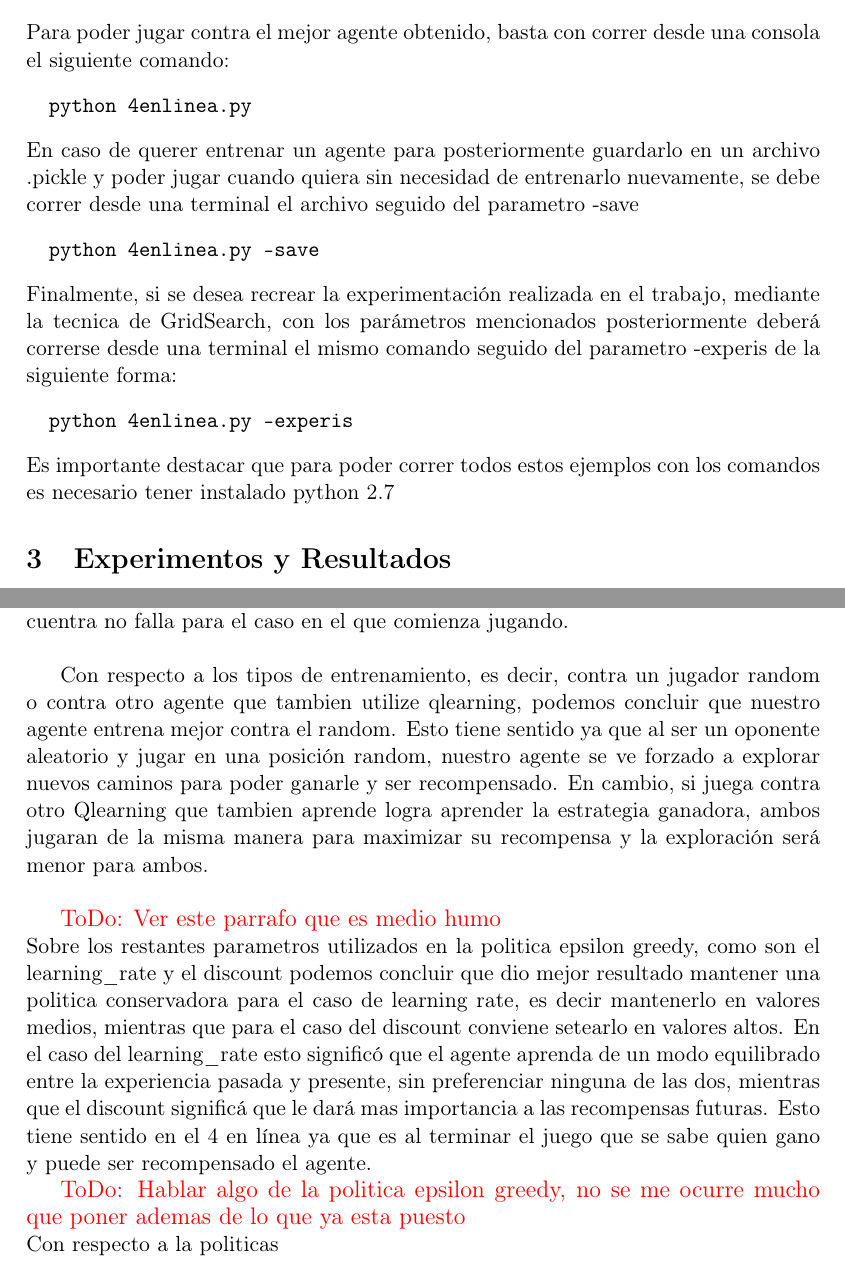
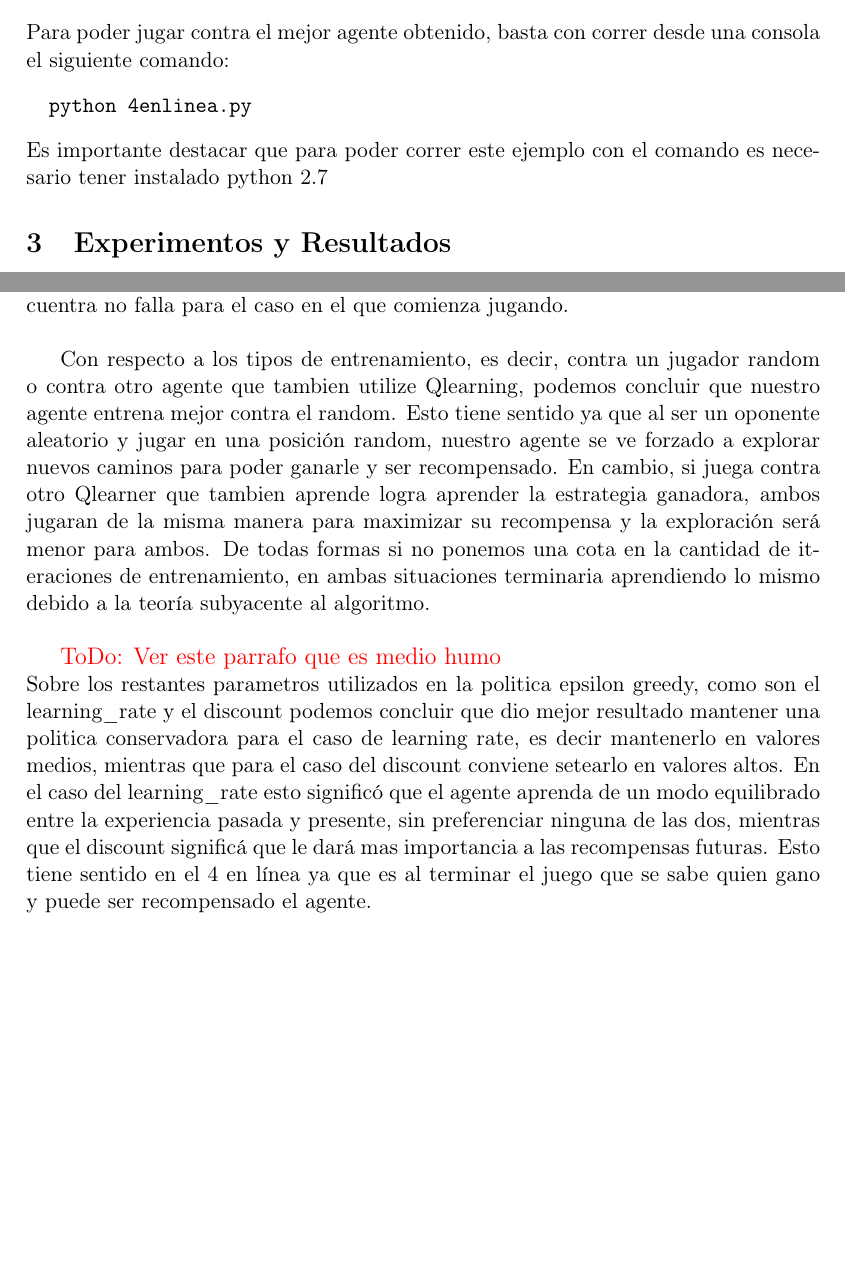
Before and after one commit to mcaravario/aa-tps, a LaTeX document (tp2/informe/informe.tex, which reads tp2/informe/discusion.tex, tp2/informe/intro.tex): two parts of pages 2 and 10 of 10 before the commit and two parts of pages 2 and 9 of 9 after it, joined at a grey line, cut so that both start at the same text, the shorter picture padded with empty space. Compiled offline with pdfLaTeX.

Commit message:
Modificada la intro y las conclusiones

```diff
--- a/tp2/informe/discusion.tex
+++ b/tp2/informe/discusion.tex
@@ -6,11 +6,8 @@ Pero no solo el tamaño del juego es importante a la hora entrenar a una agente,
 
 Otro aspecto importante para destacar es que también tiene mucha importancia quien es el jugador que comienza jugando, ya que pudimos notar que en muchos de los casos en los que comenzaba jugando nuestro agente ganaba, mientras que en un mismo escenario (con los mismos parametros de entrenamiento) en el que jugaba segundo terminaba perdiendo. Esto se debe a que la estrategia ganadora que encuentra no falla para el caso en el que comienza jugando. \\
 
-Con respecto a los tipos de entrenamiento, es decir, contra un jugador random o contra otro agente que tambien utilize qlearning, podemos concluir que nuestro agente entrena mejor contra el random. Esto tiene sentido ya que al ser un oponente aleatorio y jugar en una posición random, nuestro agente se ve forzado a explorar nuevos caminos para poder ganarle y ser recompensado. En cambio, si juega contra otro Qlearning que tambien aprende logra aprender la estrategia ganadora, ambos jugaran de la misma manera para maximizar su recompensa y la exploración será menor para ambos.\\
+Con respecto a los tipos de entrenamiento, es decir, contra un jugador random o contra otro agente que tambien utilize Qlearning, podemos concluir que nuestro agente entrena mejor contra el random. Esto tiene sentido ya que al ser un oponente aleatorio y jugar en una posición random, nuestro agente se ve forzado a explorar nuevos caminos para poder ganarle y ser recompensado. En cambio, si juega contra otro Qlearner que tambien aprende logra aprender la estrategia ganadora, ambos jugaran de la misma manera para maximizar su recompensa y la exploración será menor para ambos. De todas formas si no ponemos una cota en la cantidad de iteraciones de entrenamiento, en ambas situaciones terminaria aprendiendo lo mismo debido a la teoría subyacente al algoritmo. \\
 
 
 \todo{Ver este parrafo que es medio humo}\\
 Sobre los restantes parametros utilizados en la politica epsilon greedy, como son el learning\_rate y el discount podemos concluir que dio mejor resultado mantener una politica conservadora para el caso de learning rate, es decir mantenerlo en valores medios, mientras que para el caso del discount conviene setearlo en valores altos. En el caso del learning\_rate esto significó que el agente aprenda de un modo equilibrado entre la experiencia pasada y presente, sin preferenciar ninguna de las dos, mientras que el discount significá que le dará mas importancia a las recompensas futuras. Esto tiene sentido en el 4 en línea ya que es al terminar el juego que se sabe quien gano y puede ser recompensado el agente.
-
-\todo{Hablar algo de la politica epsilon greedy, no se me ocurre mucho que poner ademas de lo que ya esta puesto}\\
-Con respecto a la politicas
--- a/tp2/informe/intro.tex
+++ b/tp2/informe/intro.tex
@@ -14,17 +14,7 @@ Para poder jugar contra el mejor agente obtenido, basta con correr desde una con
 \begin{verbatim}
   python 4enlinea.py
 \end{verbatim}
-En caso de querer entrenar un agente para posteriormente guardarlo en un archivo .pickle y poder jugar cuando quiera sin necesidad
-de entrenarlo nuevamente, se debe correr desde una terminal el archivo seguido del parametro -save
-\begin{verbatim}
-  python 4enlinea.py -save
-\end{verbatim}
-Finalmente, si se desea recrear la experimentación realizada en el trabajo, mediante la tecnica de GridSearch, con los parámetros mencionados
-posteriormente deberá correrse desde una terminal el mismo comando seguido del parametro -experis de la siguiente forma:
-\begin{verbatim}
-  python 4enlinea.py -experis
-\end{verbatim}
-Es importante destacar que para poder correr todos estos ejemplos con los comandos es necesario tener instalado python 2.7
+Es importante destacar que para poder correr este ejemplo con el comando es necesario tener instalado python 2.7
 %
 % Primeros test:
 %
```
